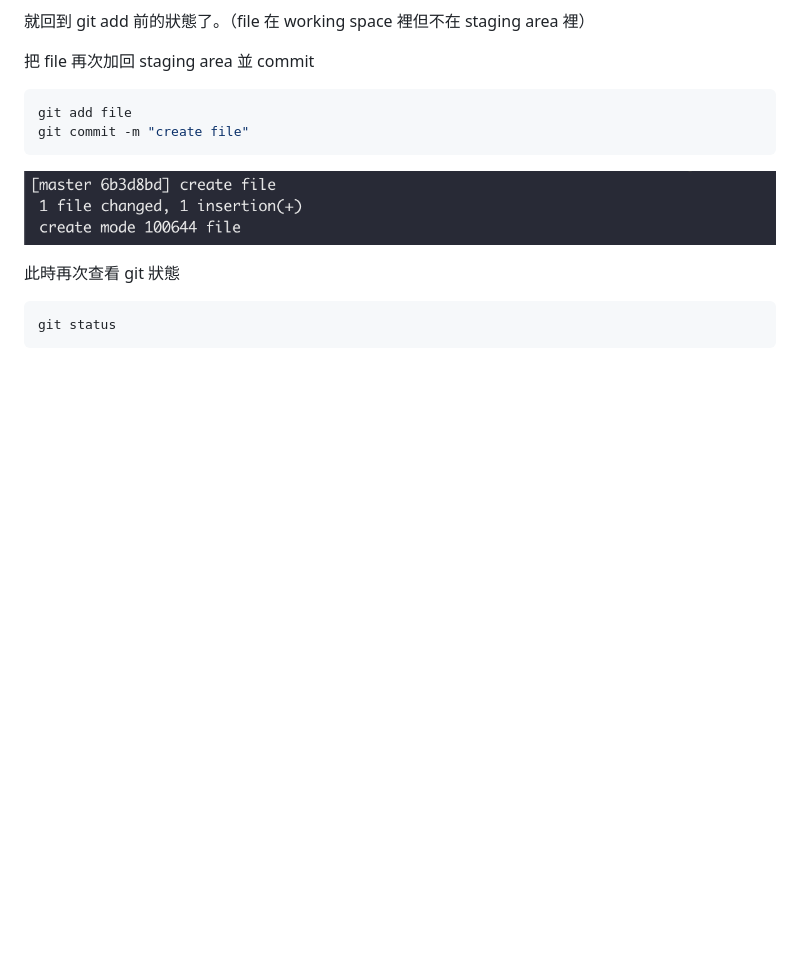
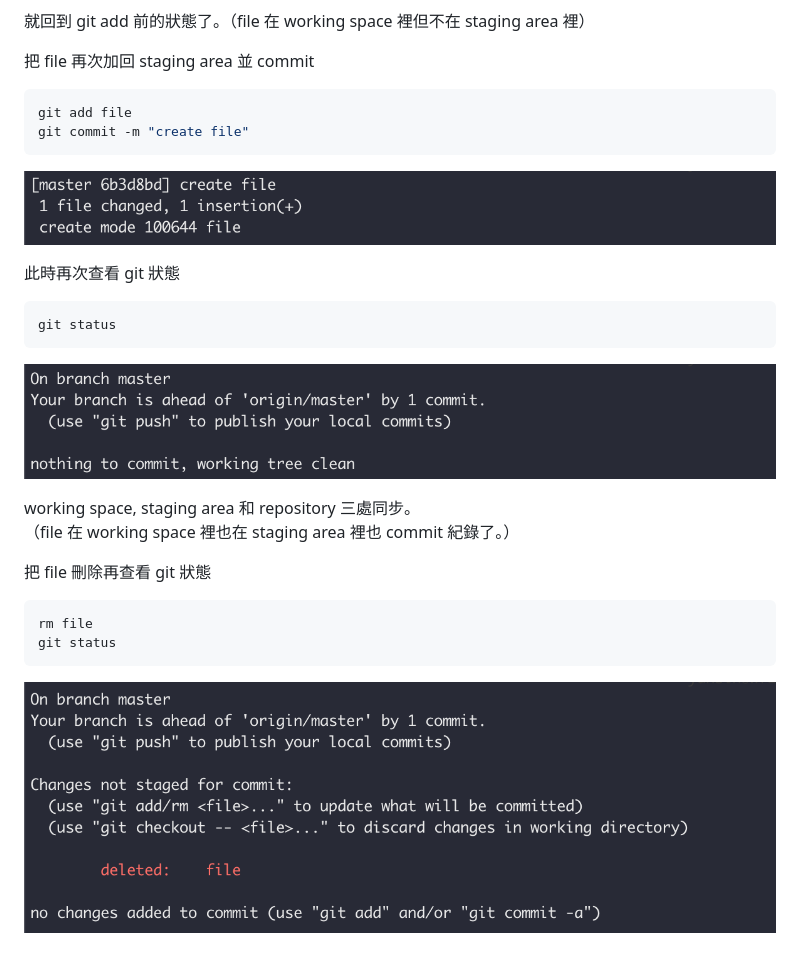
Before and after one commit to nthu-hep-expt/hep_tutorial, a Markdown page: git/git.md, the part around the change. GitHub-like rendering; pictures changed too: .gitbook/assets/screen-shot-20190126-shang-wu-11.23.50.png (added), .gitbook/assets/screen-shot-20190126-shang-wu-11.26.39.png (added); blank space fills up the shorter version.

Commit message:
GitBook: [master] one page and 2 assets modified

````diff
--- a/git/git.md
+++ b/git/git.md
@@ -130,6 +130,20 @@ git commit -m "create file"
 
 此時再次查看 git 狀態
 
-```text
+```bash
 git status
 ```
+
+![](../.gitbook/assets/screen-shot-20190126-shang-wu-11.23.50.png)
+
+working space, staging area 和 repository 三處同步。
+（file 在 working space 裡也在 staging area 裡也 commit 紀錄了。）
+
+把 file 刪除再查看 git 狀態
+
+```bash
+rm file
+git status
+```
+
+![](../.gitbook/assets/screen-shot-20190126-shang-wu-11.26.39.png)
````
